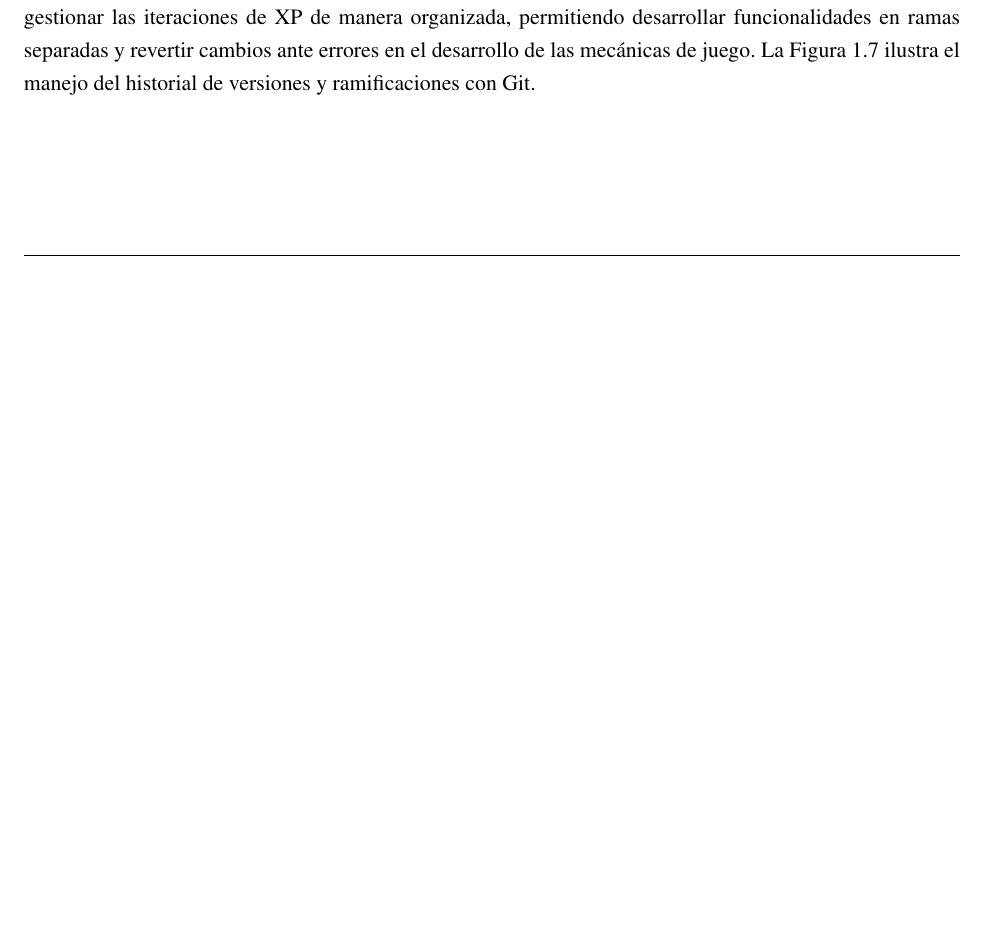
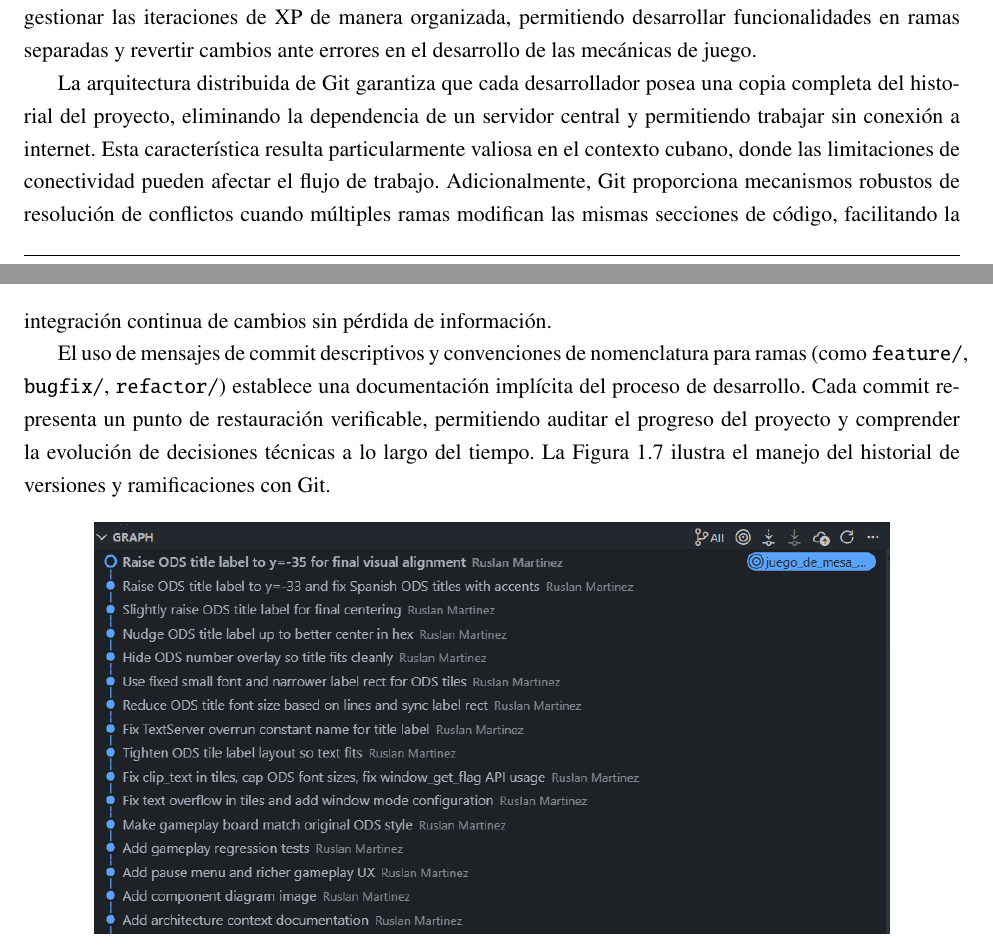
Before and after one commit to rmc03/myThesisOnLaTeX, a LaTeX thesis (example.tex, which reads Chapter1.tex): part of page 32 of 84 before the commit and two parts of pages 32 and 33 of 85 after it, the two joined at a grey line, cut so that both start at the same text, the shorter picture padded with empty space. Compiled offline with pdfLaTeX; a LaTeX package or settings file that is missing is left out.

Commit message:
Ampliar contenido de epígrafes 1.4.7 y 1.4.8 para eliminar espacios en blanco antes de figuras

```diff
--- a/Chapter1.tex
+++ b/Chapter1.tex
@@ -366,7 +366,11 @@ El banco de preguntas del videojuego se gestiona mediante archivos JSON estructu
 
 El pilar fundamental estipulado como sistema de versionado iterativo subyacente empleó la tecnología Git, distribuida en su despliegue técnico 2.43.0. Fomentado a principios de siglo como contrapeso escalable para infraestructuras informáticas gigantescas y colaborativas, asila matemática y criptográficamente sus versiones por instantes o \textit{commits} locales al hardware de trabajo en vez de contrastes textuales puros, disipando asincronía destructiva mediante un almacenamiento distribuido. Para el ingeniero de software en un esquema ágil, tal propiedad resguarda blindajes paralelos mediante ramificaciones operativas de ensayo lógico (\textit{branches}) con retrocesos prístinos contra colisiones en tiempo de fusión matriz \parencite{ChaconStraub2014}.
 
-Git utiliza un modelo basado en \textit{snapshots} (instantáneas) en lugar de diferencias entre archivos, lo que lo hace eficiente en términos de almacenamiento y rendimiento. Ofrece funcionalidades avanzadas como ramificaciones (\textit{branching}) y fusiones (\textit{merging}), permitiendo trabajar en múltiples características de manera simultánea sin interferencias \parencite{ChaconStraub2014}. Para \textit{Go Goals! Digital} esto resulta esencial para gestionar las iteraciones de XP de manera organizada, permitiendo desarrollar funcionalidades en ramas separadas y revertir cambios ante errores en el desarrollo de las mecánicas de juego. La Figura \ref{fig:git_version} ilustra el manejo del historial de versiones y ramificaciones con Git.
+Git utiliza un modelo basado en \textit{snapshots} (instantáneas) en lugar de diferencias entre archivos, lo que lo hace eficiente en términos de almacenamiento y rendimiento. Ofrece funcionalidades avanzadas como ramificaciones (\textit{branching}) y fusiones (\textit{merging}), permitiendo trabajar en múltiples características de manera simultánea sin interferencias \parencite{ChaconStraub2014}. Para \textit{Go Goals! Digital} esto resulta esencial para gestionar las iteraciones de XP de manera organizada, permitiendo desarrollar funcionalidades en ramas separadas y revertir cambios ante errores en el desarrollo de las mecánicas de juego.
+
+La arquitectura distribuida de Git garantiza que cada desarrollador posea una copia completa del historial del proyecto, eliminando la dependencia de un servidor central y permitiendo trabajar sin conexión a internet. Esta característica resulta particularmente valiosa en el contexto cubano, donde las limitaciones de conectividad pueden afectar el flujo de trabajo. Adicionalmente, Git proporciona mecanismos robustos de resolución de conflictos cuando múltiples ramas modifican las mismas secciones de código, facilitando la integración continua de cambios sin pérdida de información.
+
+El uso de mensajes de commit descriptivos y convenciones de nomenclatura para ramas (como \texttt{feature/}, \texttt{bugfix/}, \texttt{refactor/}) establece una documentación implícita del proceso de desarrollo. Cada commit representa un punto de restauración verificable, permitiendo auditar el progreso del proyecto y comprender la evolución de decisiones técnicas a lo largo del tiempo. La Figura \ref{fig:git_version} ilustra el manejo del historial de versiones y ramificaciones con Git.
 
 \begin{figure}[H]
   \centering
```
Also changed, not shown: Chapter1.tex (8 more changed lines).
